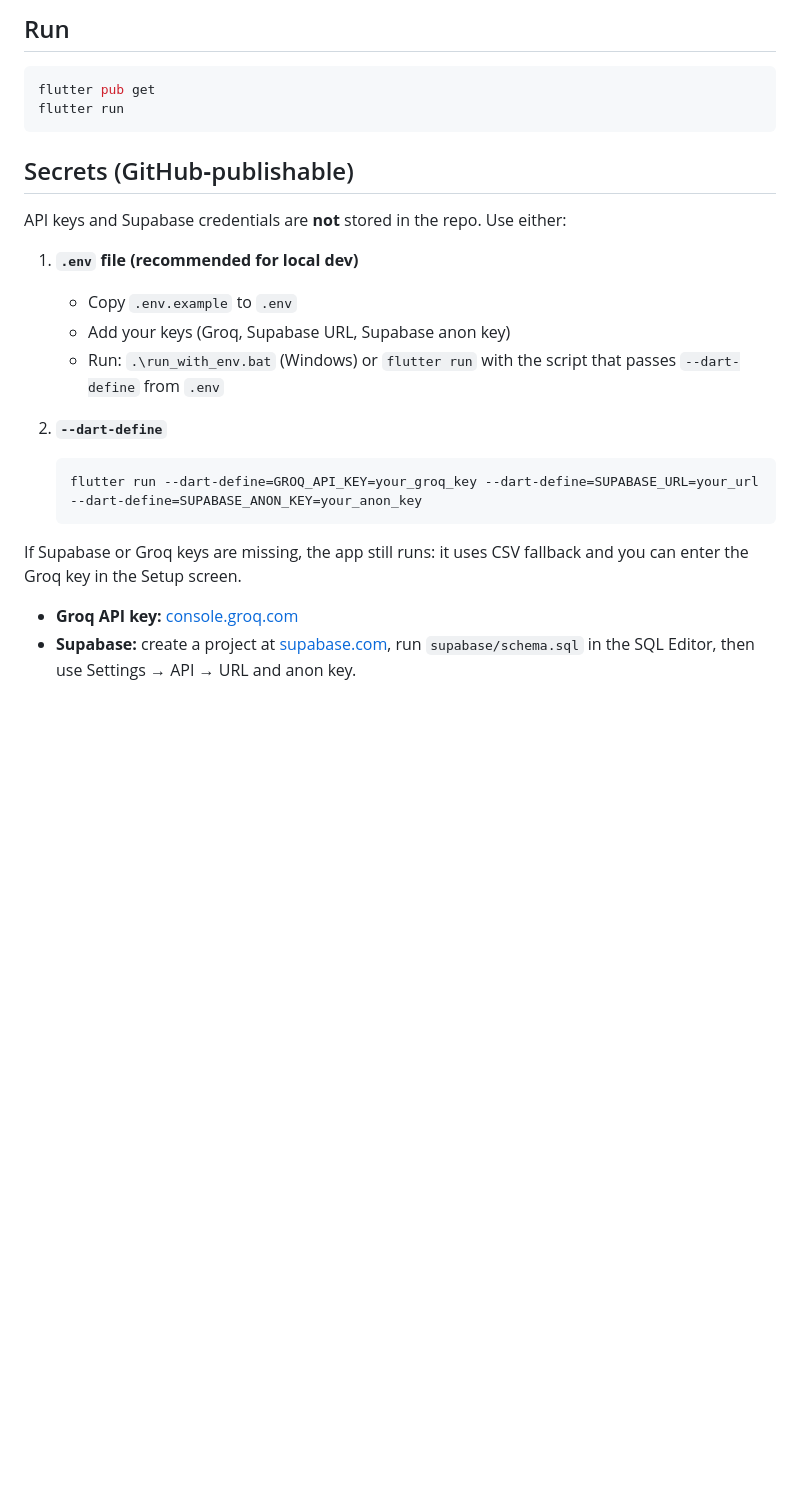
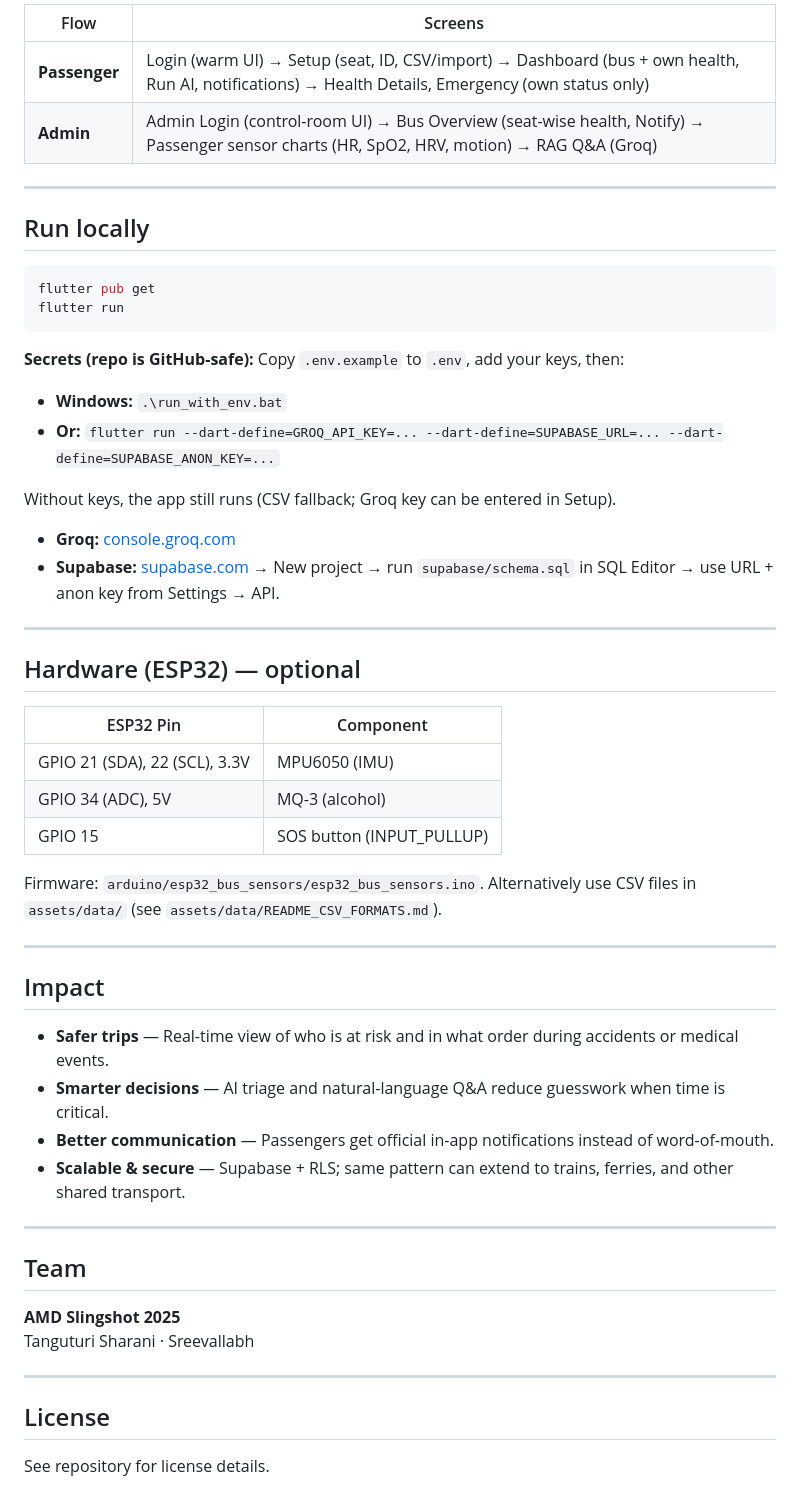
Before and after one commit to sreevallabh04/AegisTransit, a Markdown page: README.md, the part around one of its changes. Drawn GitHub-style; blank space fills up the shorter version.

````diff
--- a/README.md
+++ b/README.md
@@ -43,24 +55,58 @@ A Flutter-based smart transportation safety system that:
 
-## Run
+| Flow | Screens |
+|------|--------|
+| **Passenger** | Login (warm UI) → Setup (seat, ID, CSV/import) → Dashboard (bus + own health, Run AI, notifications) → Health Details, Emergency (own status only) |
+| **Admin** | Admin Login (control-room UI) → Bus Overview (seat-wise health, Notify) → Passenger sensor charts (HR, SpO2, HRV, motion) → RAG Q&A (Groq) |
+
+---
+
+## Run locally
+
 ```bash
 flutter pub get
 flutter run
 ```
 
-## Secrets (GitHub‑publishable)
-API keys and Supabase credentials are **not** stored in the repo. Use either:
+**Secrets (repo is GitHub-safe):** Copy `.env.example` to `.env`, add your keys, then:
 
-1. **`.env` file (recommended for local dev)**
-   - Copy `.env.example` to `.env`
-   - Add your keys (Groq, Supabase URL, Supabase anon key)
-   - Run: `.\run_with_env.bat` (Windows) or `flutter run` with the script that passes `--dart-define` from `.env`
+- **Windows:** `.\run_with_env.bat`
+- **Or:** `flutter run --dart-define=GROQ_API_KEY=... --dart-define=SUPABASE_URL=... --dart-define=SUPABASE_ANON_KEY=...`
 
-2. **`--dart-define`**
-   ```bash
-   flutter run --dart-define=GROQ_API_KEY=your_groq_key --dart-define=SUPABASE_URL=your_url --dart-define=SUPABASE_ANON_KEY=your_anon_key
-   ```
+Without keys, the app still runs (CSV fallback; Groq key can be entered in Setup).
 
-If Supabase or Groq keys are missing, the app still runs: it uses CSV fallback and you can enter the Groq key in the Setup screen.
+- **Groq:** [console.groq.com](https://console.groq.com)
+- **Supabase:** [supabase.com](https://supabase.com) → New project → run `supabase/schema.sql` in SQL Editor → use URL + anon key from Settings → API.
 
-- **Groq API key:** [console.groq.com](https://console.groq.com)
-- **Supabase:** create a project at [supabase.com](https://supabase.com), run `supabase/schema.sql` in the SQL Editor, then use Settings → API → URL and anon key.
+---
+
+## Hardware (ESP32) — optional
+
+| ESP32 Pin | Component |
+|-----------|-----------|
+| GPIO 21 (SDA), 22 (SCL), 3.3V | MPU6050 (IMU) |
+| GPIO 34 (ADC), 5V | MQ-3 (alcohol) |
+| GPIO 15 | SOS button (INPUT_PULLUP) |
+
+Firmware: `arduino/esp32_bus_sensors/esp32_bus_sensors.ino`. Alternatively use CSV files in `assets/data/` (see `assets/data/README_CSV_FORMATS.md`).
+
+---
+
+## Impact
+
+- **Safer trips** — Real-time view of who is at risk and in what order during accidents or medical events.
+- **Smarter decisions** — AI triage and natural-language Q&A reduce guesswork when time is critical.
+- **Better communication** — Passengers get official in-app notifications instead of word-of-mouth.
+- **Scalable & secure** — Supabase + RLS; same pattern can extend to trains, ferries, and other shared transport.
+
+---
+
+## Team
+
+**AMD Slingshot 2025**
+Tanguturi Sharani · Sreevallabh
+
+---
+
+## License
+
+See repository for license details.
````
Also changed, not shown: other parts of README.md (+47 -35 lines).
